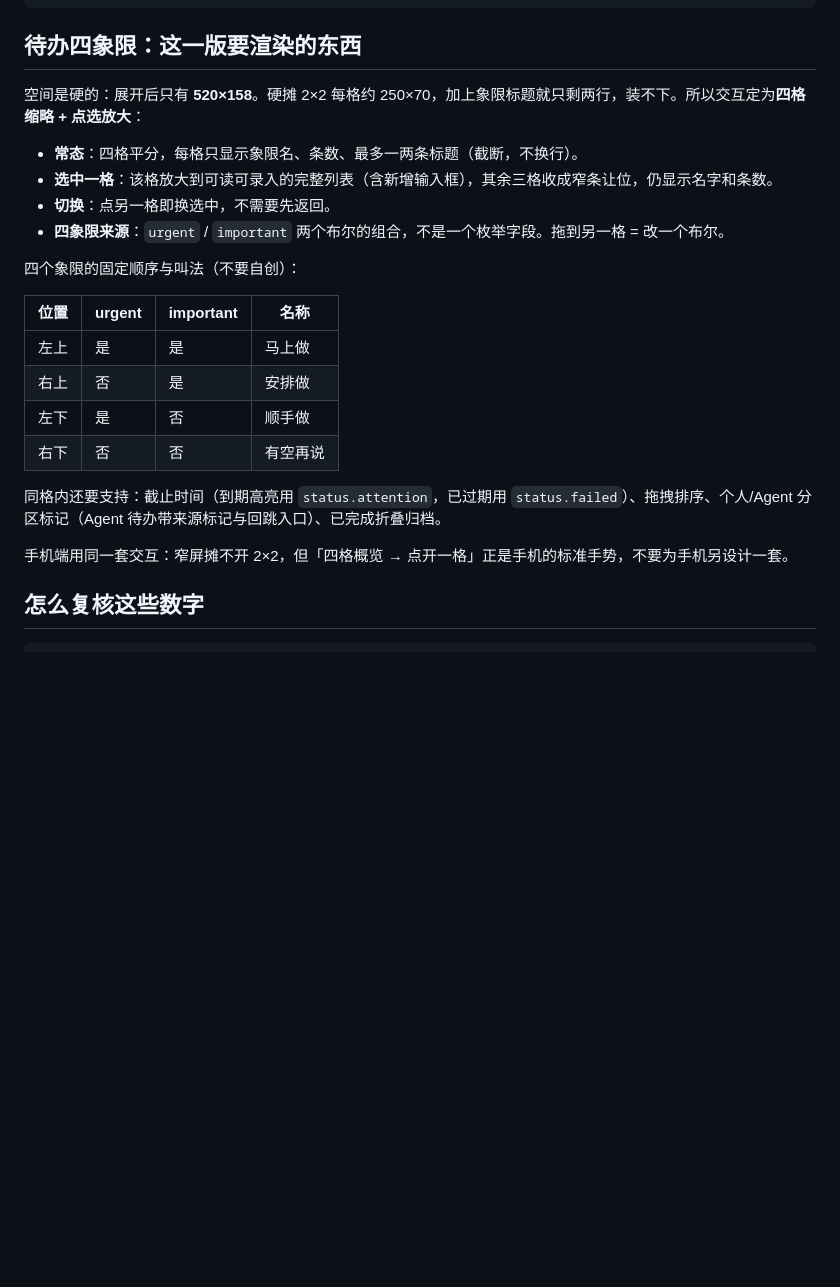
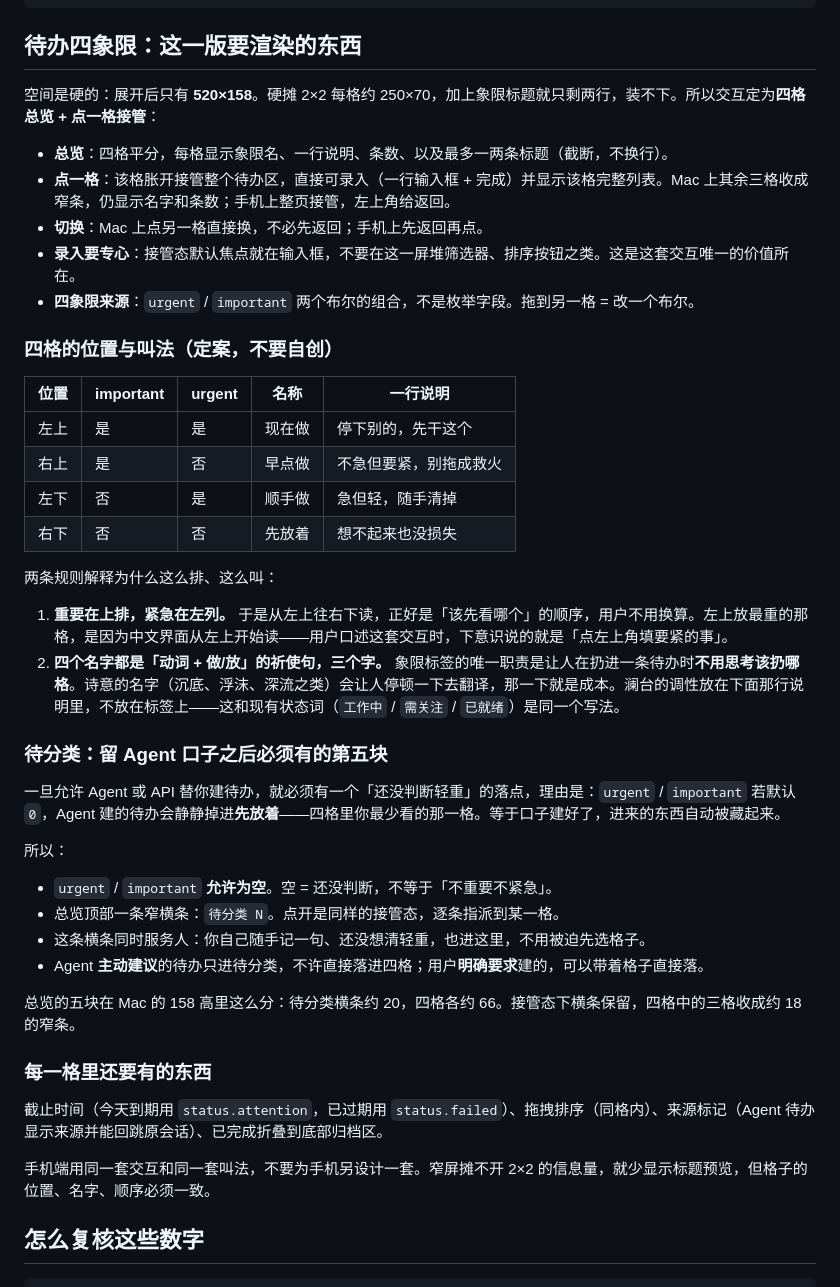
Before and after one commit to wangmingchen3180-crypto/lantai, a Markdown page: design-systems/lantai/DESIGN.md, the part around the change. Drawn GitHub-style; blank space fills up the shorter version.

```diff
--- a/design-systems/lantai/DESIGN.md
+++ b/design-systems/lantai/DESIGN.md
@@ -117,25 +117,46 @@ orb: { size: 48, margin: 18 }
 
 ## 待办四象限：这一版要渲染的东西
 
-空间是硬的：展开后只有 **520×158**。硬摊 2×2 每格约 250×70，加上象限标题就只剩两行，装不下。所以交互定为**四格缩略 + 点选放大**：
+空间是硬的：展开后只有 **520×158**。硬摊 2×2 每格约 250×70，加上象限标题就只剩两行，装不下。所以交互定为**四格总览 + 点一格接管**：
 
-- **常态**：四格平分，每格只显示象限名、条数、最多一两条标题（截断，不换行）。
-- **选中一格**：该格放大到可读可录入的完整列表（含新增输入框），其余三格收成窄条让位，仍显示名字和条数。
-- **切换**：点另一格即换选中，不需要先返回。
-- **四象限来源**：`urgent` / `important` 两个布尔的组合，不是一个枚举字段。拖到另一格 = 改一个布尔。
+- **总览**：四格平分，每格显示象限名、一行说明、条数、以及最多一两条标题（截断，不换行）。
+- **点一格**：该格胀开接管整个待办区，直接可录入（一行输入框 + 完成）并显示该格完整列表。Mac 上其余三格收成窄条，仍显示名字和条数；手机上整页接管，左上角给返回。
+- **切换**：Mac 上点另一格直接换，不必先返回；手机上先返回再点。
+- **录入要专心**：接管态默认焦点就在输入框，不要在这一屏堆筛选器、排序按钮之类。这是这套交互唯一的价值所在。
+- **四象限来源**：`urgent` / `important` 两个布尔的组合，不是枚举字段。拖到另一格 = 改一个布尔。
 
-四个象限的固定顺序与叫法（不要自创）：
+### 四格的位置与叫法（定案，不要自创）
 
-| 位置 | urgent | important | 名称 |
-| --- | --- | --- | --- |
-| 左上 | 是 | 是 | 马上做 |
-| 右上 | 否 | 是 | 安排做 |
-| 左下 | 是 | 否 | 顺手做 |
-| 右下 | 否 | 否 | 有空再说 |
+| 位置 | important | urgent | 名称 | 一行说明 |
+| --- | --- | --- | --- | --- |
+| 左上 | 是 | 是 | 现在做 | 停下别的，先干这个 |
+| 右上 | 是 | 否 | 早点做 | 不急但要紧，别拖成救火 |
+| 左下 | 否 | 是 | 顺手做 | 急但轻，随手清掉 |
+| 右下 | 否 | 否 | 先放着 | 想不起来也没损失 |
 
-同格内还要支持：截止时间（到期高亮用 `status.attention`，已过期用 `status.failed`）、拖拽排序、个人/Agent 分区标记（Agent 待办带来源标记与回跳入口）、已完成折叠归档。
+两条规则解释为什么这么排、这么叫：
 
-手机端用同一套交互：窄屏摊不开 2×2，但「四格概览 → 点开一格」正是手机的标准手势，不要为手机另设计一套。
+1. **重要在上排，紧急在左列。** 于是从左上往右下读，正好是「该先看哪个」的顺序，用户不用换算。左上放最重的那格，是因为中文界面从左上开始读——用户口述这套交互时，下意识说的就是「点左上角填要紧的事」。
+2. **四个名字都是「动词 + 做/放」的祈使句，三个字。** 象限标签的唯一职责是让人在扔进一条待办时**不用思考该扔哪格**。诗意的名字（沉底、浮沫、深流之类）会让人停顿一下去翻译，那一下就是成本。澜台的调性放在下面那行说明里，不放在标签上——这和现有状态词（`工作中` / `需关注` / `已就绪`）是同一个写法。
+
+### 待分类：留 Agent 口子之后必须有的第五块
+
+一旦允许 Agent 或 API 替你建待办，就必须有一个「还没判断轻重」的落点，理由是：`urgent` / `important` 若默认 `0`，Agent 建的待办会静静掉进**先放着**——四格里你最少看的那一格。等于口子建好了，进来的东西自动被藏起来。
+
+所以：
+
+- `urgent` / `important` **允许为空**。空 = 还没判断，不等于「不重要不紧急」。
+- 总览顶部一条窄横条：`待分类 N`。点开是同样的接管态，逐条指派到某一格。
+- 这条横条同时服务人：你自己随手记一句、还没想清轻重，也进这里，不用被迫先选格子。
+- Agent **主动建议**的待办只进待分类，不许直接落进四格；用户**明确要求**建的，可以带着格子直接落。
+
+总览的五块在 Mac 的 158 高里这么分：待分类横条约 20，四格各约 66。接管态下横条保留，四格中的三格收成约 18 的窄条。
+
+### 每一格里还要有的东西
+
+截止时间（今天到期用 `status.attention`，已过期用 `status.failed`）、拖拽排序（同格内）、来源标记（Agent 待办显示来源并能回跳原会话）、已完成折叠到底部归档区。
+
+手机端用同一套交互和同一套叫法，不要为手机另设计一套。窄屏摊不开 2×2 的信息量，就少显示标题预览，但格子的位置、名字、顺序必须一致。
 
 ## 怎么复核这些数字
 
```
Also changed, not shown: docs/BACKLOG.md (+36 -5 lines).
